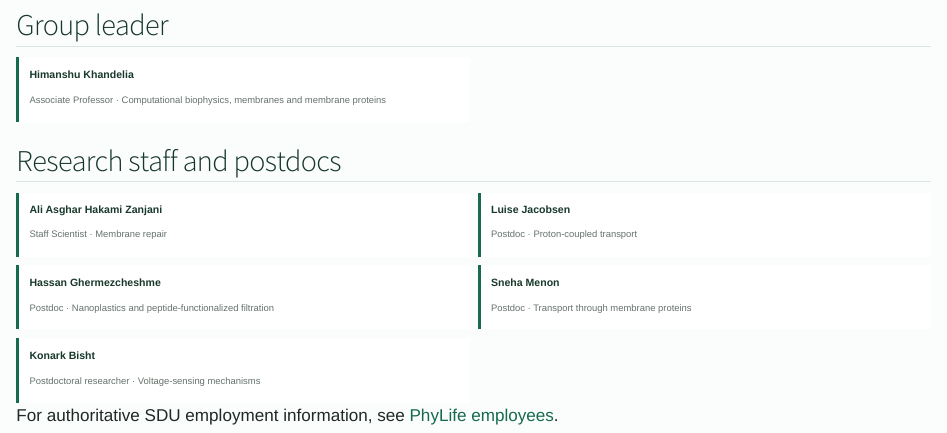
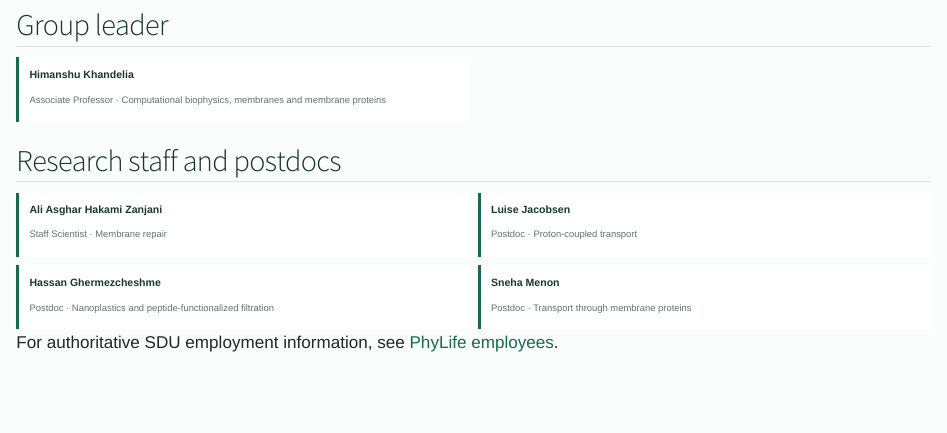
Before and after one commit to HimanshuKhandelia/hkgroup-site, a Quarto document (members/present.qmd): the page in a window 1100 px wide, from 150 px down. Rendered offline with R 4.5, knitr and Pandoc in place of Quarto, with nearby package versions.

Commit message:
Update current group members

```diff
--- a/members/present.qmd
+++ b/members/present.qmd
@@ -17,7 +17,6 @@ The group is based at **PhyLife – Physical Life Sciences**, Department of Phys
 <div class="person"><strong>Luise Jacobsen</strong><span>Postdoc · Proton-coupled transport</span></div>
 <div class="person"><strong>Hassan Ghermezcheshme</strong><span>Postdoc · Nanoplastics and peptide-functionalized filtration</span></div>
 <div class="person"><strong>Sneha Menon</strong><span>Postdoc · Transport through membrane proteins</span></div>
-<div class="person"><strong>Konark Bisht</strong><span>Postdoctoral researcher · Voltage-sensing mechanisms</span></div>
 </div>
 
 For authoritative SDU employment information, see [PhyLife employees](https://www.sdu.dk/en/forskning/phylife/employees).
```
